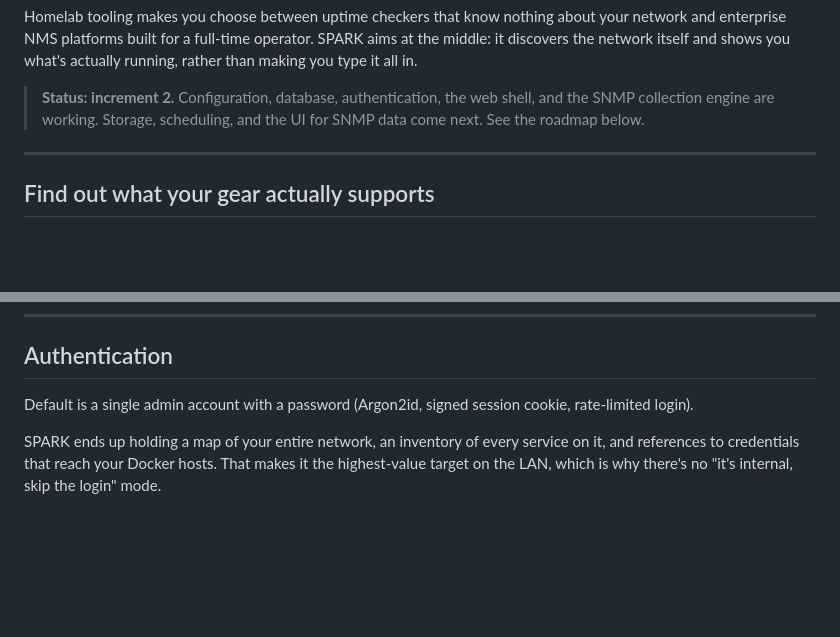
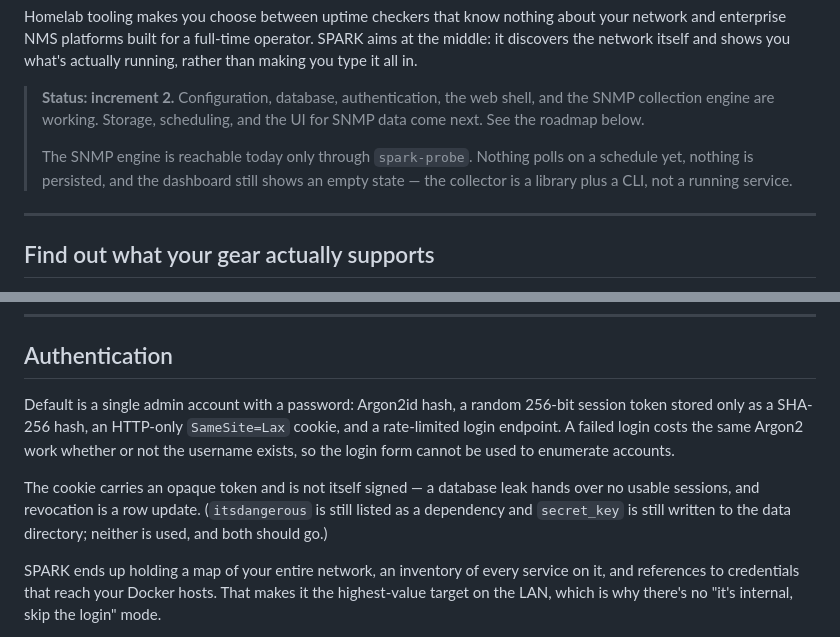
Before and after one commit to MarcusP3/SparkNetworkMonitoring, a Markdown page: spark/README.md, 2 parts joined by grey strips. GitHub-like rendering; blank space fills up the shorter version.

```diff
--- a/spark/README.md
+++ b/spark/README.md
@@ -12,6 +12,10 @@ actually running, rather than making you type it all in.
 > **Status: increment 2.** Configuration, database, authentication, the web
 > shell, and the SNMP collection engine are working. Storage, scheduling, and
 > the UI for SNMP data come next. See the roadmap below.
+>
+> The SNMP engine is reachable today only through `spark-probe`. Nothing polls
+> on a schedule yet, nothing is persisted, and the dashboard still shows an
+> empty state — the collector is a library plus a CLI, not a running service.
 
 ---
 
@@ -114,8 +143,16 @@ SNMP collection, which reads MAC-to-IP off the switch for every VLAN at once.
 
 ## Authentication
 
-Default is a single admin account with a password (Argon2id, signed session
-cookie, rate-limited login).
+Default is a single admin account with a password: Argon2id hash, a random
+256-bit session token stored only as a SHA-256 hash, an HTTP-only `SameSite=Lax`
+cookie, and a rate-limited login endpoint. A failed login costs the same Argon2
+work whether or not the username exists, so the login form cannot be used to
+enumerate accounts.
+
+The cookie carries an opaque token and is not itself signed — a database leak
+hands over no usable sessions, and revocation is a row update. (`itsdangerous`
+is still listed as a dependency and `secret_key` is still written to the data
+directory; neither is used, and both should go.)
 
 SPARK ends up holding a map of your entire network, an inventory of every
 service on it, and references to credentials that reach your Docker hosts. That
```
Also changed, not shown: other parts of spark/README.md (+45 -1 lines), spark/CHANGELOG.md (added, +77 -0 lines).
